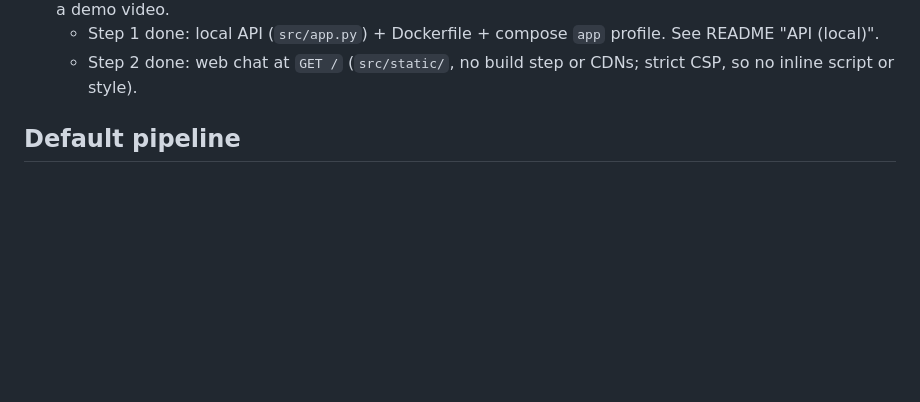
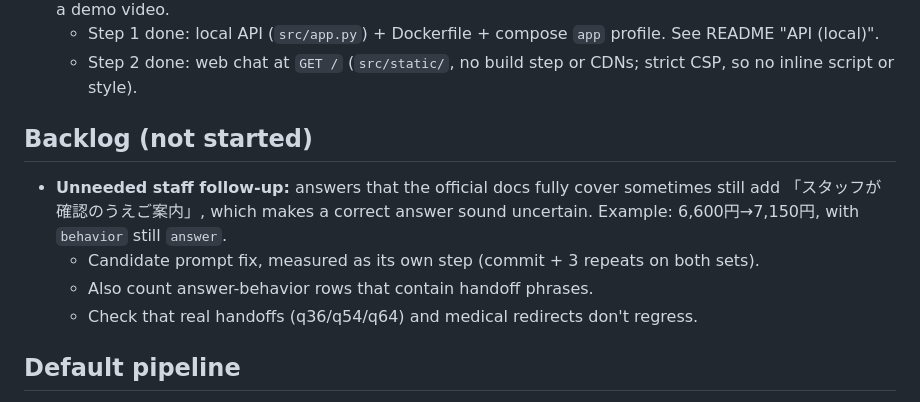
Before and after one commit to shomas383/frontdesk-ai, a Markdown page: CLAUDE.md, the part around the change. Rendered like a GitHub page; blank space fills up the shorter version.

```diff
--- a/CLAUDE.md
+++ b/CLAUDE.md
@@ -22,6 +22,12 @@ A Japanese AI front desk for small clinics (整体院・鍼灸院). It answers f
 - **Milestone 4 (public demo): in progress.** Web chat, LINE integration, AWS deployment (Bedrock) and a demo video.
   - Step 1 done: local API (`src/app.py`) + Dockerfile + compose `app` profile. See README "API (local)".
   - Step 2 done: web chat at `GET /` (`src/static/`, no build step or CDNs; strict CSP, so no inline script or style).
+
+## Backlog (not started)
+- **Unneeded staff follow-up:** answers that the official docs fully cover sometimes still add 「スタッフが確認のうえご案内」, which makes a correct answer sound uncertain. Example: 6,600円→7,150円, with `behavior` still `answer`.
+  - Candidate prompt fix, measured as its own step (commit + 3 repeats on both sets).
+  - Also count answer-behavior rows that contain handoff phrases.
+  - Check that real handoffs (q36/q54/q64) and medical redirects don't regress.
 
 ## Default pipeline
 question → bge-m3 → dense top-5 (pgvector) → small-docs expansion (01_menu_prices shown in full if any of its chunks is hit) → Claude (prompt v2, JSON: answer/behavior/sources) → guardrail → reply.
```
Also changed, not shown: README.md (+7 -0 lines).
